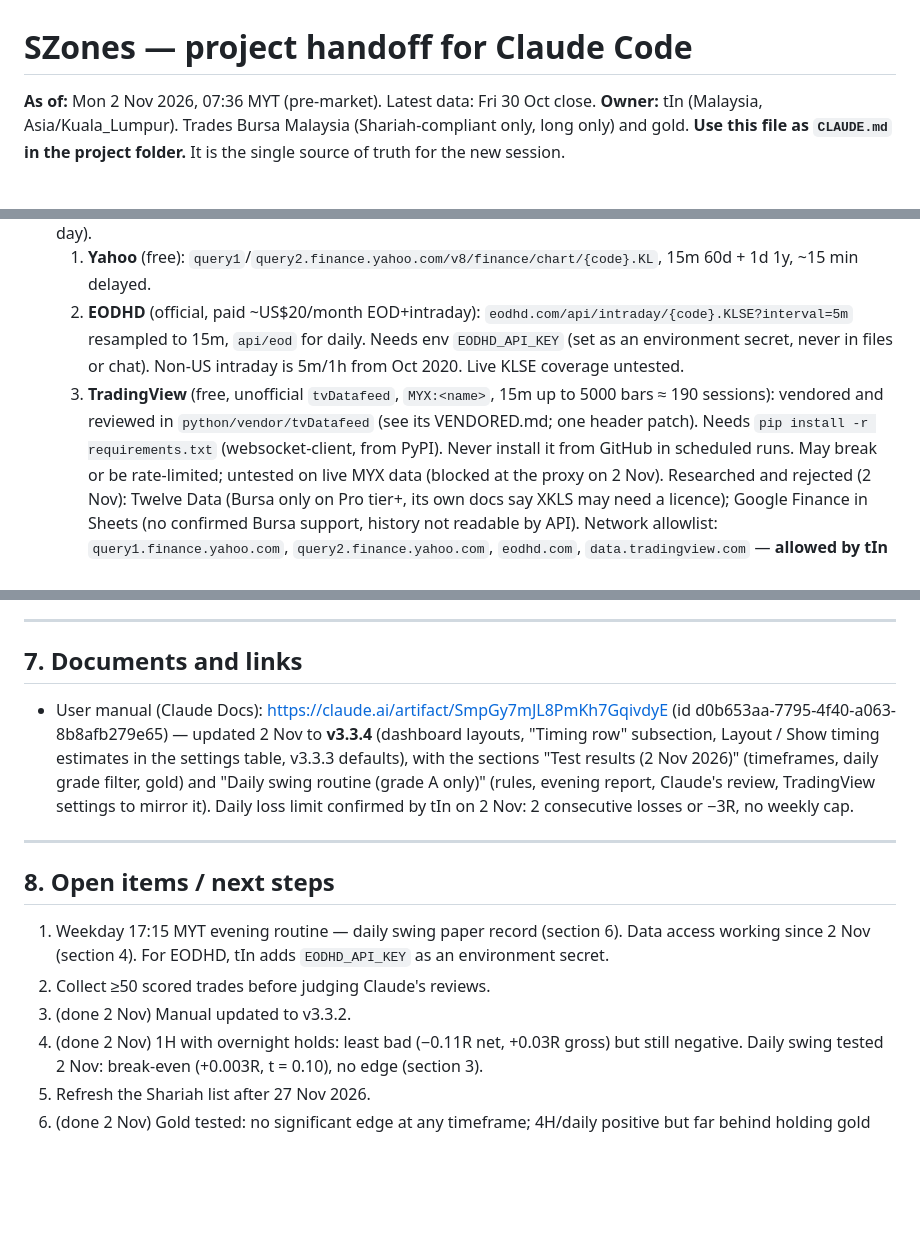
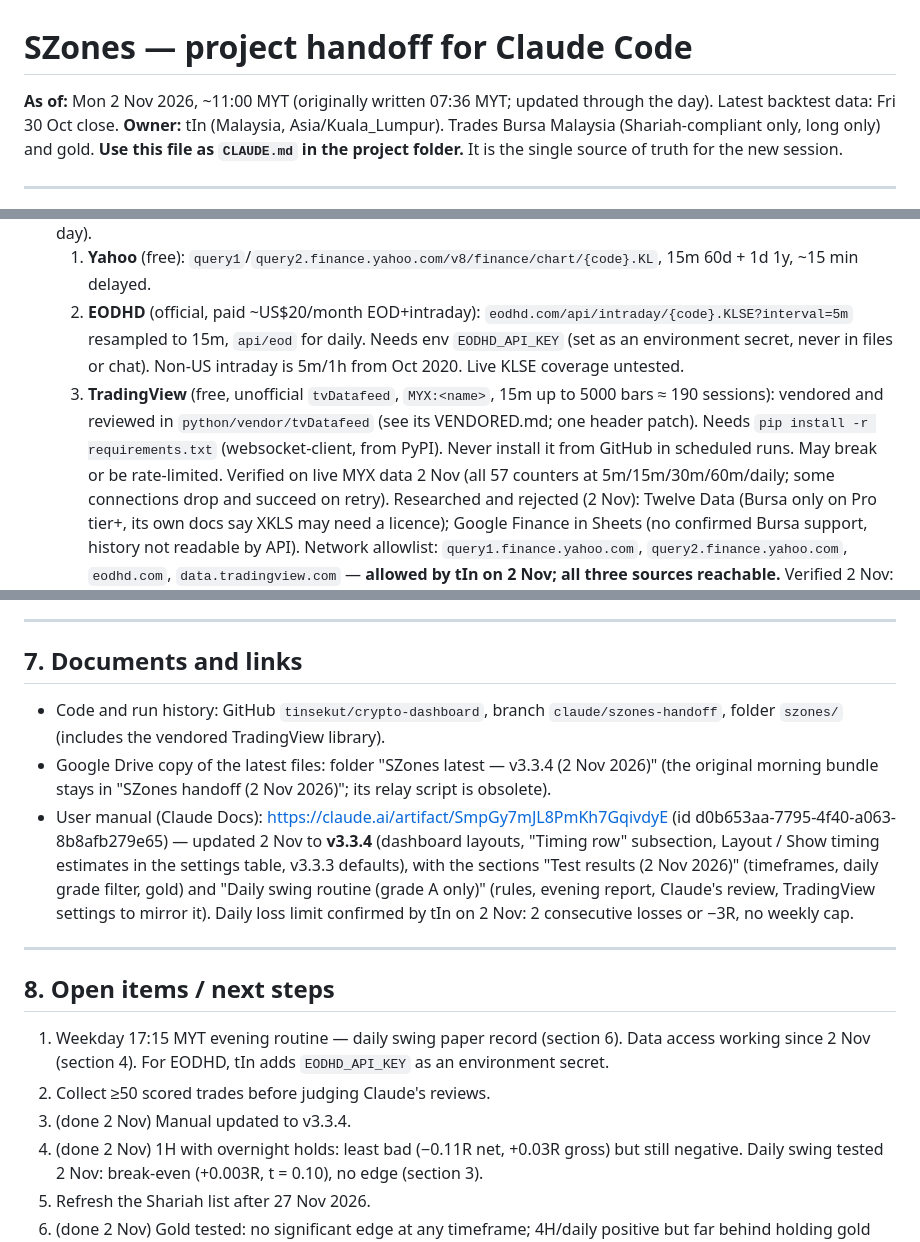
Before and after one commit to tinsekut/crypto-dashboard, a Markdown page: szones/CLAUDE.md, 3 parts joined by grey strips. Drawn GitHub-style; blank space fills up the shorter version.

Commit message:
Refresh stale notes in CLAUDE.md before the Drive upload
Co-Authored-By: Claude Opus 5.5 <noreply@anthropic.com>
Claude-Session: https://claude.ai/code/session_01CthT7mZNNizmfX2stBR5UU

```diff
--- a/szones/CLAUDE.md
+++ b/szones/CLAUDE.md
@@ -1,6 +1,6 @@
 # SZones — project handoff for Claude Code
 
-**As of:** Mon 2 Nov 2026, 07:36 MYT (pre-market). Latest data: Fri 30 Oct close.
+**As of:** Mon 2 Nov 2026, ~11:00 MYT (originally written 07:36 MYT; updated through the day). Latest backtest data: Fri 30 Oct close.
 **Owner:** tIn (Malaysia, Asia/Kuala_Lumpur). Trades Bursa Malaysia (Shariah-compliant only, long only) and gold.
 **Use this file as `CLAUDE.md` in the project folder.** It is the single source of truth for the new session.
 
@@ -148,7 +148,7 @@ python3 szones_daily.py --date 2026-11-02 --closed   # after 17:00 MYT (keeps th
 - **Data (since 2 Nov: fallback chain in `python/szones_data.py`):** each counter's 15m and 1d bars come from the first source that returns enough clean bars, converted to the Yahoo chart-JSON shape so `szones_v33.py` is unchanged. Order via env `SZ_SOURCES` (default `yahoo,eodhd,tradingview`); `local` replays files already in the run folder. The source per counter is written to `runs/run_D/sources.json` — name it in the report. If more than half the universe has no 15m data the run aborts and writes no outputs (so the scorecard never scores an empty day).
   1. **Yahoo** (free): `query1`/`query2.finance.yahoo.com/v8/finance/chart/{code}.KL`, 15m 60d + 1d 1y, ~15 min delayed.
   2. **EODHD** (official, paid ~US$20/month EOD+intraday): `eodhd.com/api/intraday/{code}.KLSE?interval=5m` resampled to 15m, `api/eod` for daily. Needs env `EODHD_API_KEY` (set as an environment secret, never in files or chat). Non-US intraday is 5m/1h from Oct 2020. Live KLSE coverage untested.
-  3. **TradingView** (free, unofficial `tvDatafeed`, `MYX:<name>`, 15m up to 5000 bars ≈ 190 sessions): vendored and reviewed in `python/vendor/tvDatafeed` (see its VENDORED.md; one header patch). Needs `pip install -r requirements.txt` (websocket-client, from PyPI). Never install it from GitHub in scheduled runs. May break or be rate-limited; untested on live MYX data (blocked at the proxy on 2 Nov).
+  3. **TradingView** (free, unofficial `tvDatafeed`, `MYX:<name>`, 15m up to 5000 bars ≈ 190 sessions): vendored and reviewed in `python/vendor/tvDatafeed` (see its VENDORED.md; one header patch). Needs `pip install -r requirements.txt` (websocket-client, from PyPI). Never install it from GitHub in scheduled runs. May break or be rate-limited. Verified on live MYX data 2 Nov (all 57 counters at 5m/15m/30m/60m/daily; some connections drop and succeed on retry).
   Researched and rejected (2 Nov): Twelve Data (Bursa only on Pro tier+, its own docs say XKLS may need a licence); Google Finance in Sheets (no confirmed Bursa support, history not readable by API).
   Network allowlist: `query1.finance.yahoo.com`, `query2.finance.yahoo.com`, `eodhd.com`, `data.tradingview.com` — **allowed by tIn on 2 Nov; all three sources reachable.**
   Verified 2 Nov: replay of Fri 30 Oct on live Yahoo data reproduced the recorded day exactly (6 signals, −0.84R, A/B +0.11R). TradingView returned 5,000 15m bars for DIALOG (back to 17 Dec 2025) and matched Yahoo closes on 1,411 of 1,414 shared bars — usable for longer backtests (open item 4).
@@ -216,6 +216,8 @@ The 15m routine (`szones_daily.py`) still works but is no longer scheduled.
 
 ## 7. Documents and links
 
+- Code and run history: GitHub `tinsekut/crypto-dashboard`, branch `claude/szones-handoff`, folder `szones/` (includes the vendored TradingView library).
+- Google Drive copy of the latest files: folder "SZones latest — v3.3.4 (2 Nov 2026)" (the original morning bundle stays in "SZones handoff (2 Nov 2026)"; its relay script is obsolete).
 - User manual (Claude Docs): https://claude.ai/artifact/SmpGy7mJL8PmKh7GqivdyE (id d0b653aa-7795-4f40-a063-8b8afb279e65) — updated 2 Nov to **v3.3.4** (dashboard layouts, "Timing row" subsection, Layout / Show timing estimates in the settings table, v3.3.3 defaults), with the sections "Test results (2 Nov 2026)" (timeframes, daily grade filter, gold) and "Daily swing routine (grade A only)" (rules, evening report, Claude's review, TradingView settings to mirror it). Daily loss limit confirmed by tIn on 2 Nov: 2 consecutive losses or −3R, no weekly cap.
 
 ---
@@ -224,7 +226,7 @@ The 15m routine (`szones_daily.py`) still works but is no longer scheduled.
 
 1. Weekday 17:15 MYT evening routine — daily swing paper record (section 6). Data access working since 2 Nov (section 4). For EODHD, tIn adds `EODHD_API_KEY` as an environment secret.
 2. Collect ≥50 scored trades before judging Claude's reviews.
-3. (done 2 Nov) Manual updated to v3.3.2.
+3. (done 2 Nov) Manual updated to v3.3.4.
 4. (done 2 Nov) 1H with overnight holds: least bad (−0.11R net, +0.03R gross) but still negative. Daily swing tested 2 Nov: break-even (+0.003R, t = 0.10), no edge (section 3).
 5. Refresh the Shariah list after 27 Nov 2026.
 6. (done 2 Nov) Gold tested: no significant edge at any timeframe; 4H/daily positive but far behind holding gold (section 3).
```
Also changed, not shown: other parts of szones/CLAUDE.md (+1 -1 lines).
